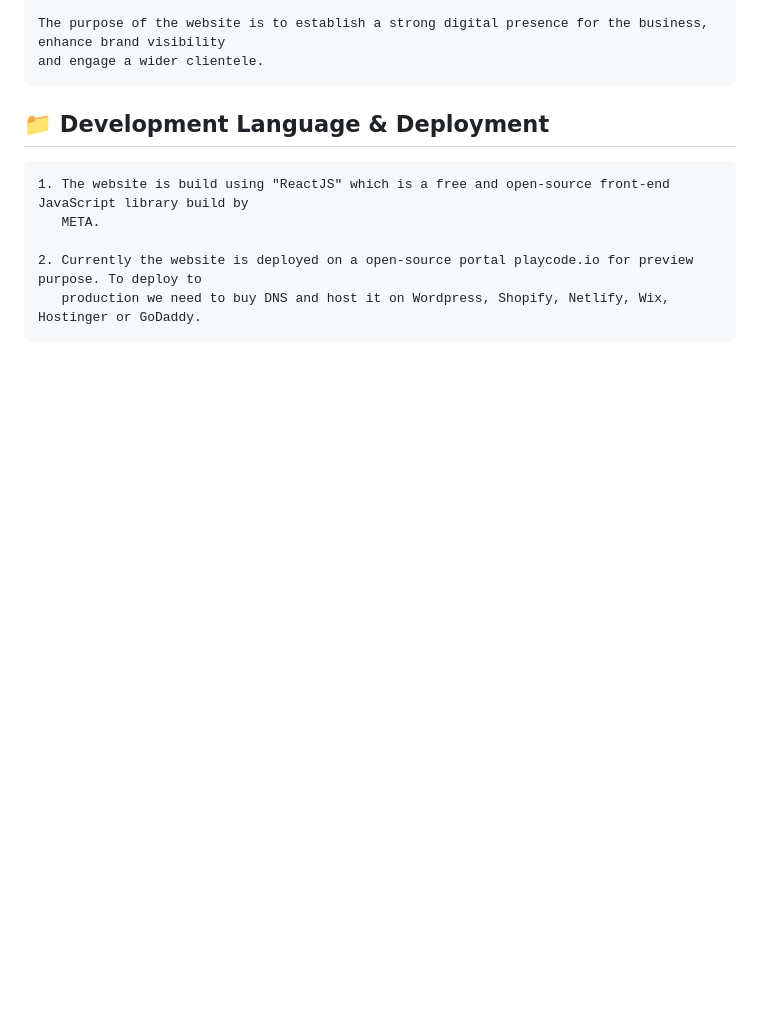
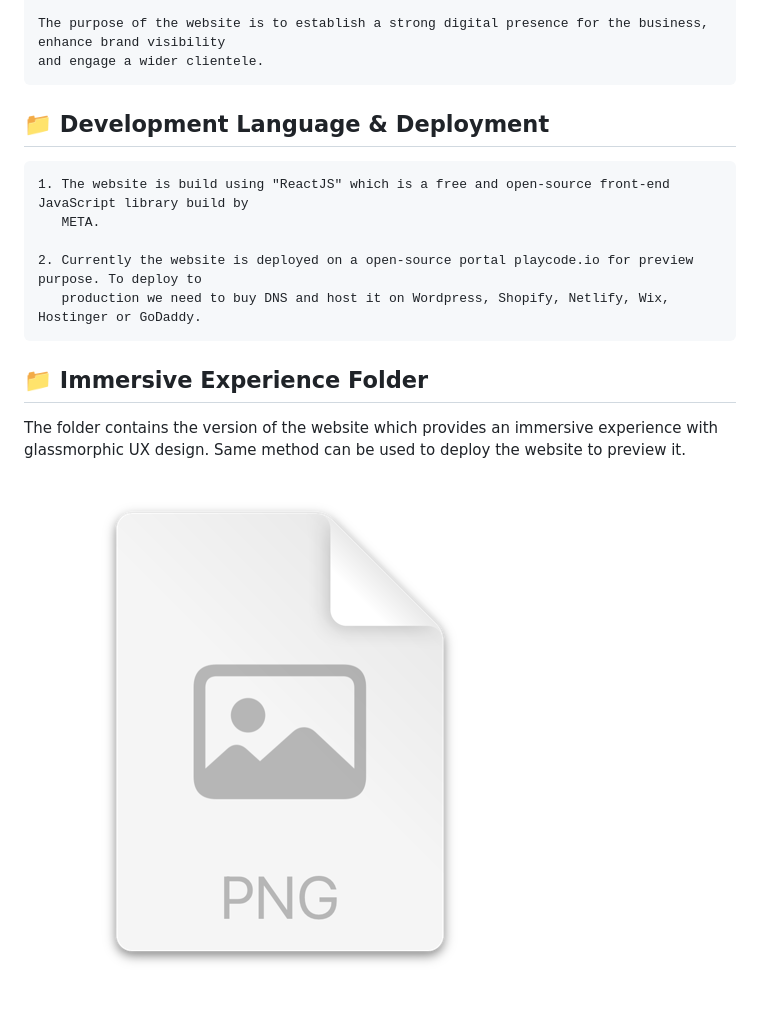
Before and after one commit to saurabhpuri19/light-house-by-sahibaa-website, a Markdown page: README.md, the part around the change. Drawn GitHub-style; pictures changed too: img.png (added); blank space fills up the shorter version.

```diff
--- a/README.md
+++ b/README.md
@@ -14,3 +14,10 @@
 
     2. Currently the website is deployed on a open-source portal playcode.io for preview purpose. To deploy to
        production we need to buy DNS and host it on Wordpress, Shopify, Netlify, Wix, Hostinger or GoDaddy.
+
+## 📁 Immersive Experience Folder
+
+The folder contains the version of the website which provides an immersive experience with glassmorphic UX design.
+Same method can be used to deploy the website to preview it.
+
+![img.png](img.png)
```
Also changed, not shown: 2 other files.
